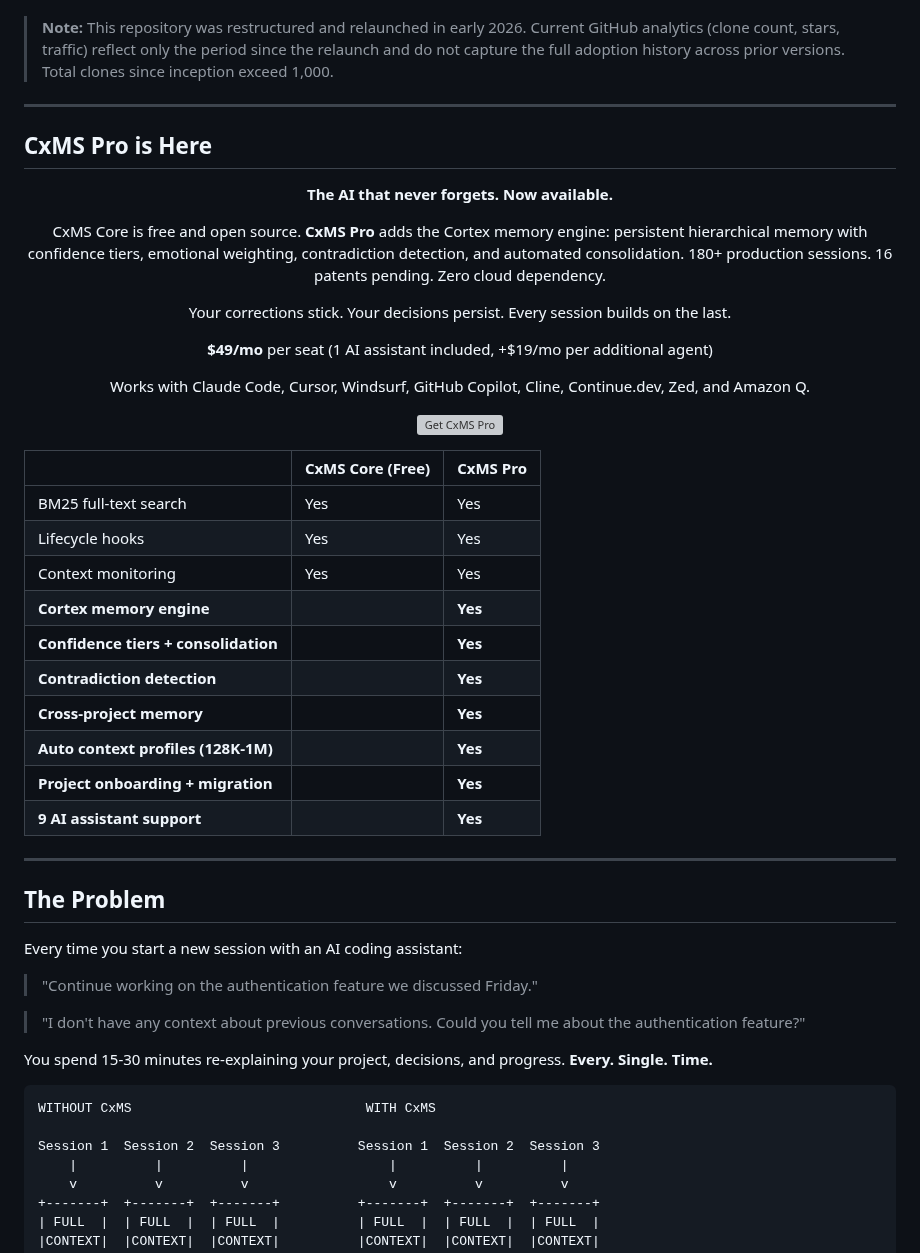
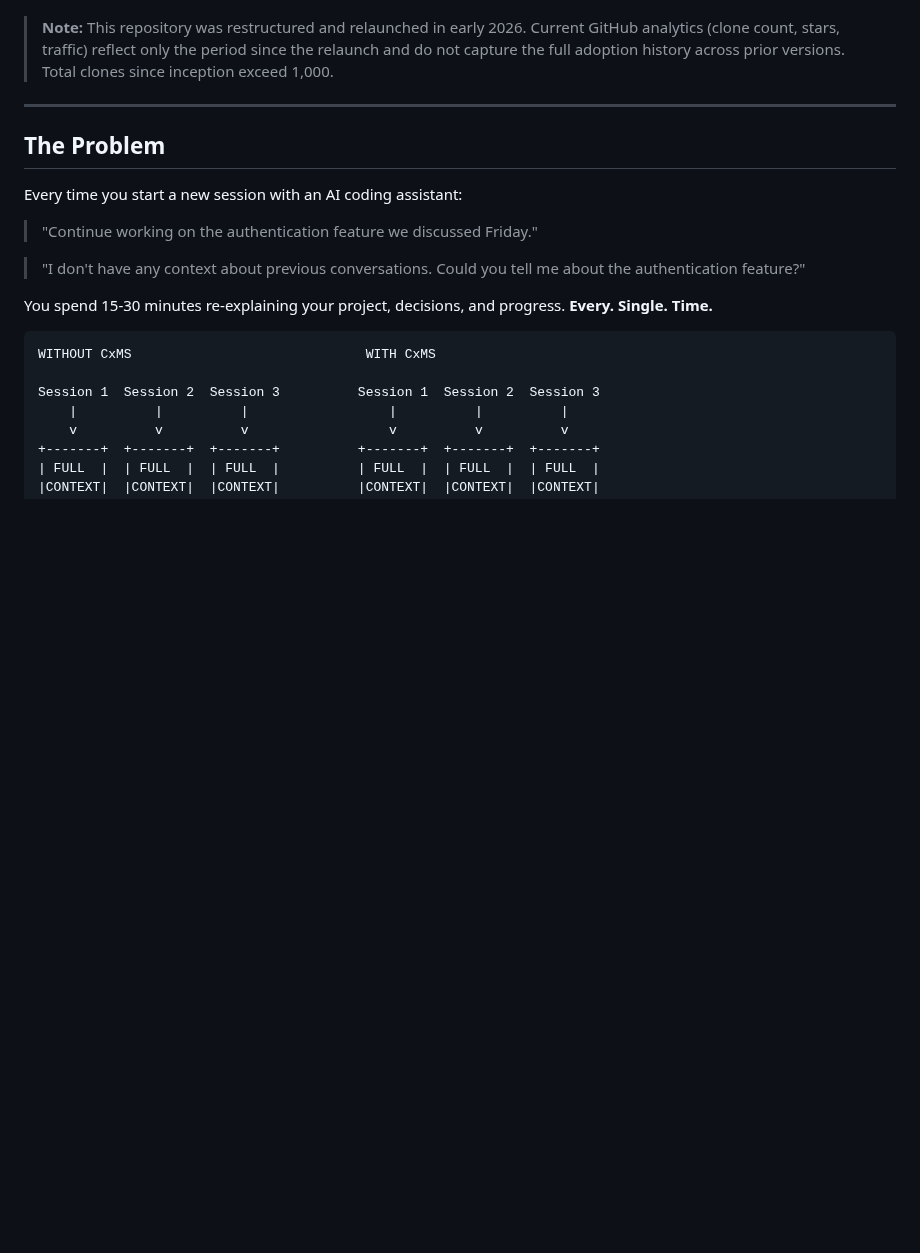
Before and after one commit to RobSB2/CxMS, a Markdown page: README.md, the part around one of its changes. GitHub-like rendering; blank space fills up the shorter version; grey boxes are pictures that could not be loaded.

```diff
--- a/README.md
+++ b/README.md
@@ -13,39 +46,6 @@
 </div>
 
 > **Note:** This repository was restructured and relaunched in early 2026. Current GitHub analytics (clone count, stars, traffic) reflect only the period since the relaunch and do not capture the full adoption history across prior versions. Total clones since inception exceed 1,000.
-
----
-
-## CxMS Pro is Here
-
-<div align="center">
-
-**The AI that never forgets. Now available.**
-
-CxMS Core is free and open source. **CxMS Pro** adds the Cortex memory engine: persistent hierarchical memory with confidence tiers, emotional weighting, contradiction detection, and automated consolidation. 180+ production sessions. 16 patents pending. Zero cloud dependency.
-
-Your corrections stick. Your decisions persist. Every session builds on the last.
-
-**$49/mo** per seat (1 AI assistant included, +$19/mo per additional agent)
-
-Works with Claude Code, Cursor, Windsurf, GitHub Copilot, Cline, Continue.dev, Zed, and Amazon Q.
-
-[![Get CxMS Pro](https://img.shields.io/badge/Get_CxMS_Pro-$49/mo-6366f1?style=for-the-badge)](https://opencxms.org/products/cxms-pro)
-
-</div>
-
-| | CxMS Core (Free) | CxMS Pro |
-|---|---|---|
-| BM25 full-text search | Yes | Yes |
-| Lifecycle hooks | Yes | Yes |
-| Context monitoring | Yes | Yes |
-| **Cortex memory engine** | | **Yes** |
-| **Confidence tiers + consolidation** | | **Yes** |
-| **Contradiction detection** | | **Yes** |
-| **Cross-project memory** | | **Yes** |
-| **Auto context profiles (128K-1M)** | | **Yes** |
-| **Project onboarding + migration** | | **Yes** |
-| **9 AI assistant support** | | **Yes** |
 
 ---
 
```
Also changed, not shown: other parts of README.md (+33 -0 lines).
